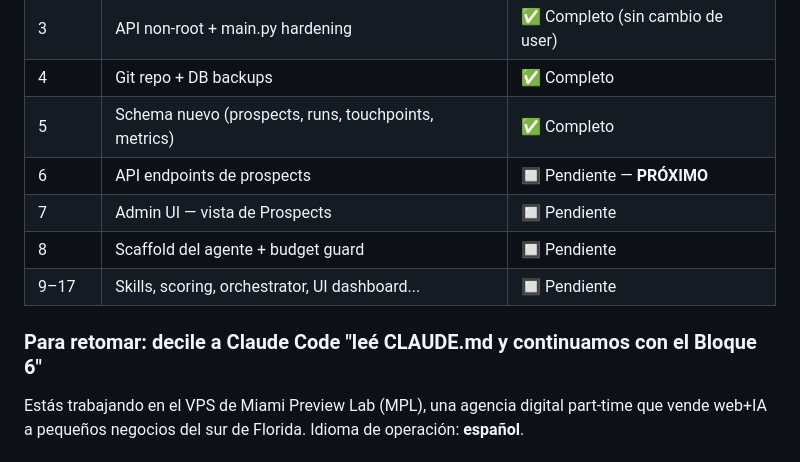
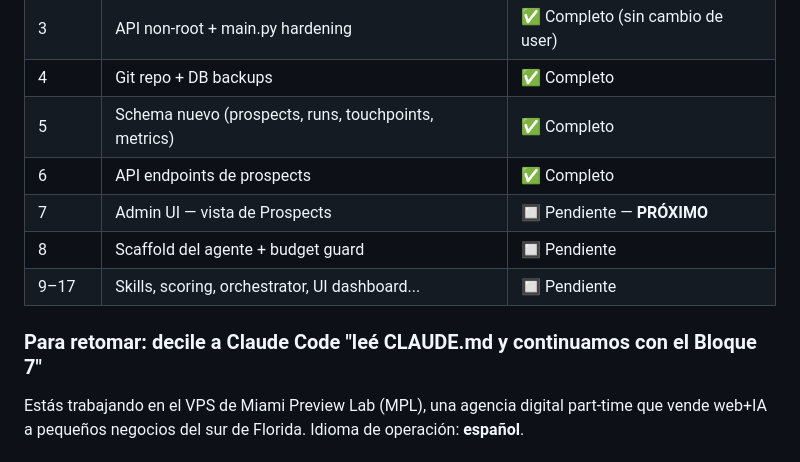
Before and after one commit to reybeld94/miamipreviewlab, a Markdown page: CLAUDE.md, the part around the change. GitHub-like rendering.

Commit message:
CLAUDE.md: bloque 6 completado, próximo bloque 7

```diff
--- a/CLAUDE.md
+++ b/CLAUDE.md
@@ -10,12 +10,12 @@
 | 3 | API non-root + main.py hardening | ✅ Completo (sin cambio de user) |
 | 4 | Git repo + DB backups | ✅ Completo |
 | 5 | Schema nuevo (prospects, runs, touchpoints, metrics) | ✅ Completo |
-| 6 | API endpoints de prospects | 🔲 Pendiente — **PRÓXIMO** |
-| 7 | Admin UI — vista de Prospects | 🔲 Pendiente |
+| 6 | API endpoints de prospects | ✅ Completo |
+| 7 | Admin UI — vista de Prospects | 🔲 Pendiente — **PRÓXIMO** |
 | 8 | Scaffold del agente + budget guard | 🔲 Pendiente |
 | 9–17 | Skills, scoring, orchestrator, UI dashboard... | 🔲 Pendiente |
 
-### Para retomar: decile a Claude Code "leé CLAUDE.md y continuamos con el Bloque 6"
+### Para retomar: decile a Claude Code "leé CLAUDE.md y continuamos con el Bloque 7"
 
 Estás trabajando en el VPS de Miami Preview Lab (MPL), una agencia digital part-time que vende web+IA a pequeños negocios del sur de Florida. Idioma de operación: **español**.
 
```
